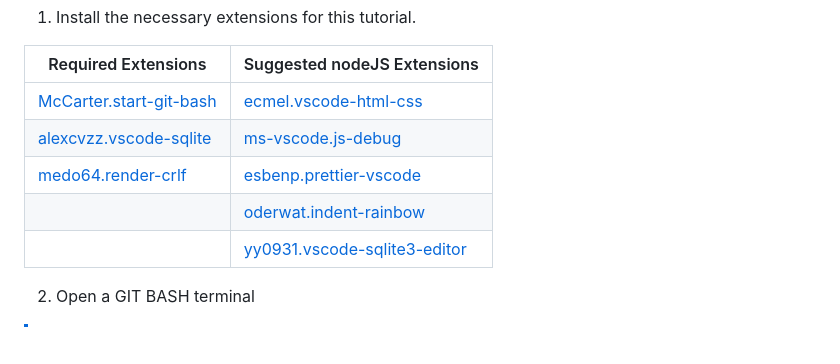
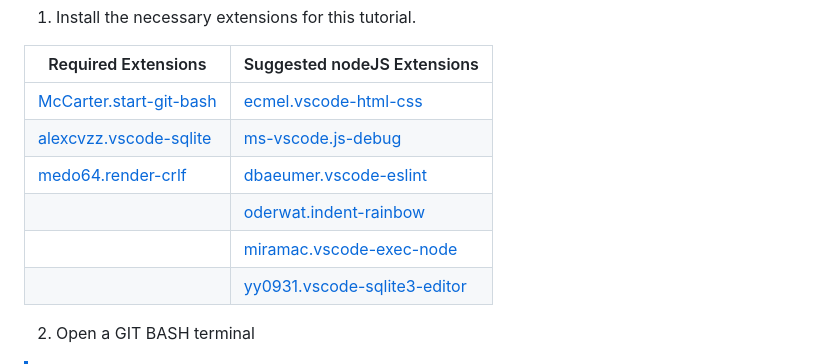
Before and after one commit to ffernn-dev/website-remake, a Markdown page: docs/README.md, the part around the change printed below. Rendered like a GitHub page; blank space fills up the shorter version.

```diff
--- a/docs/README.md
+++ b/docs/README.md
@@ -58,8 +58,9 @@ This screen capture shows how the final PWA will be rendered to the user.
 | ------ | ------ |
 | [McCarter.start-git-bash](https://marketplace.visualstudio.com/items?itemName=McCarter.start-git-bash) | [ecmel.vscode-html-css](https://marketplace.visualstudio.com/items?itemName=ecmel.vscode-html-css) |
 | [alexcvzz.vscode-sqlite](https://marketplace.visualstudio.com/items?itemName=alexcvzz.vscode-sqlite) | [ms-vscode.js-debug](https://marketplace.visualstudio.com/items?itemName=ms-vscode.js-debug) |
-| [medo64.render-crlf](https://marketplace.visualstudio.com/items?itemName=medo64.render-crlf) | [esbenp.prettier-vscode](https://marketplace.visualstudio.com/items?itemName=esbenp.prettier-vscode) |
+| [medo64.render-crlf](https://marketplace.visualstudio.com/items?itemName=medo64.render-crlf) | [dbaeumer.vscode-eslint](https://marketplace.visualstudio.com/items?itemName=dbaeumer.vscode-eslint) |
 | | [oderwat.indent-rainbow](https://marketplace.visualstudio.com/items?itemName=oderwat.indent-rainbow) |
+| | [miramac.vscode-exec-node](https://marketplace.visualstudio.com/items?itemName=miramac.vscode-exec-node) |
 | | [yy0931.vscode-sqlite3-editor](https://marketplace.visualstudio.com/items?itemName=yy0931.vscode-sqlite3-editor) |
 
 2. Open a GIT BASH terminal
```
Also changed, not shown: other parts of docs/README.md (+1 -1 lines).
